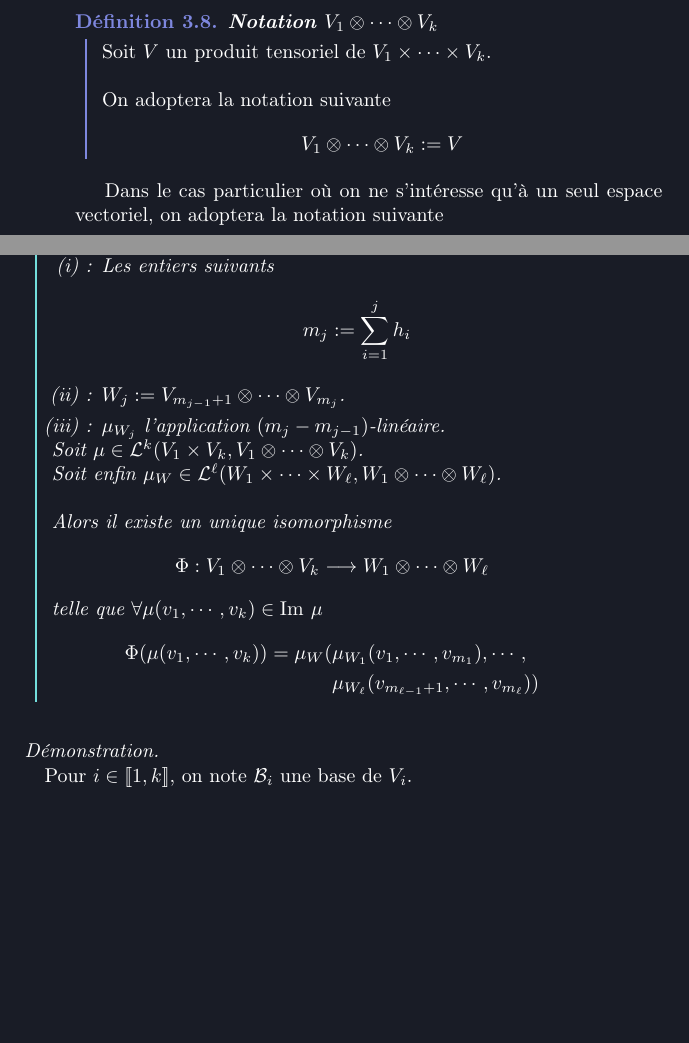
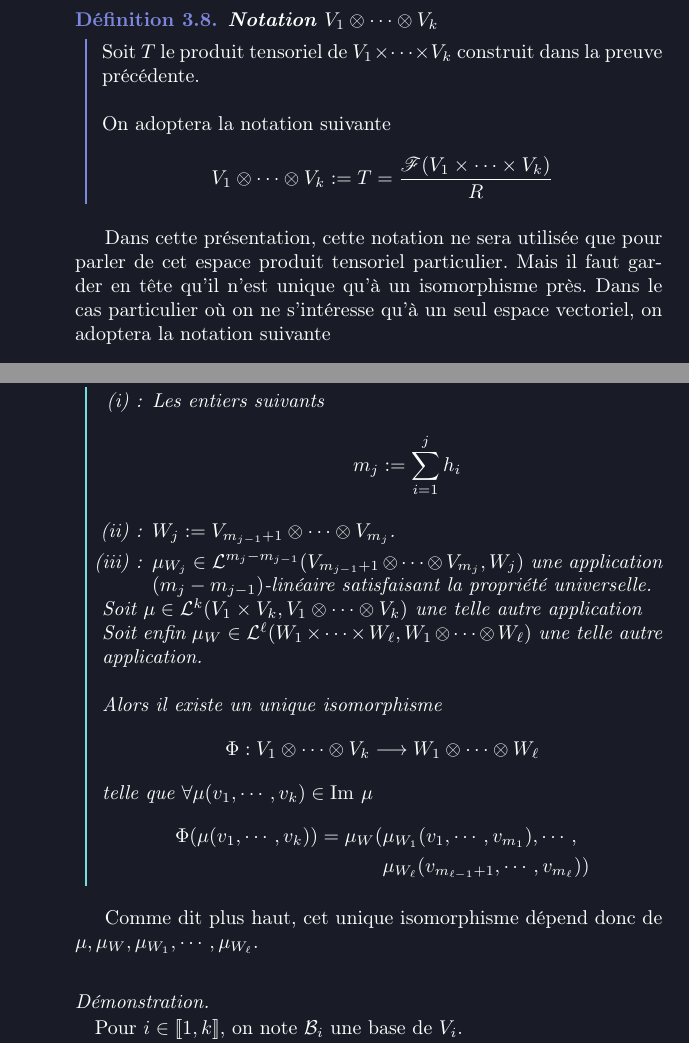
Before and after one commit to cargoax38/aquila, a LaTeX book (geometry/geometrie.tex, which reads geometry/chapter_4/II_Algebre_tensorielle.tex): two parts of pages 33 and 38 of 52 before the commit and two parts of pages 33 and 39 of 53 after it, joined at a grey line, cut so that both start at the same text, the shorter picture padded with empty space. Compiled offline with pdfLaTeX.

Commit message:
Amélioration partie II calcul tensoriel
+ Eclaircissement sur les notations.
+ Partie presque terminée

```diff
--- a/geometry/chapter_4/II_Algebre_tensorielle.tex
+++ b/geometry/chapter_4/II_Algebre_tensorielle.tex
@@ -415,14 +415,14 @@
 		Ce théorème nous permet donc de par son résultat d'unicité de définir la notation suivante
 
 		\mathblock{definition}{Notation $V_{1} \otimes \cdots \otimes V_{k}$}{
-			Soit $V$ un produit tensoriel de $V_{1} \times \cdots \times V_{k}$. \bigskip \\
+			Soit $T$ le produit tensoriel de $V_{1} \times \cdots \times V_{k}$ construit dans la preuve précédente. \bigskip \\
 			On adoptera la notation suivante
 			$$
-				V_{1} \otimes \cdots \otimes V_{k} := V
+				V_{1} \otimes \cdots \otimes V_{k} := T = \frac{\mathscr{F}(V_{1} \times \cdots \times V_{k})}{R}
 			$$
 		}
 
-		Dans le cas particulier où on ne s'intéresse qu'à un seul espace vectoriel, on adoptera la notation suivante
+		Dans cette présentation, cette notation ne sera utilisée que pour parler de cet espace produit tensoriel particulier. Mais il faut garder en tête qu'il n'est unique qu'à un isomorphisme près. Dans le cas particulier où on ne s'intéresse qu'à un seul espace vectoriel, on adoptera la notation suivante
 
 		\mathblock{definition}{Notation $\bigotimes_{k} V$}{
 			Soit $V$ un $\mathbb{R}$-espace vectoriel. \bigskip \\
@@ -602,10 +613,10 @@
 						m_{j} := \sum_{i = 1}^{j} h_{i}
 					$$
 				\item $W_{j} := V_{m_{j-1}+1} \otimes \cdots \otimes V_{m_{j}}$.
-				\item $\mu_{W_{j}}$ l'application $(m_{j} - m_{j - 1})$-linéaire.
+				\item $\mu_{W_{j}} \in \mathcal{L}^{m_{j} - m_{j - 1}}(V_{m_{j-1}+1} \otimes \cdots \otimes V_{m_{j}}, W_{j})$ une application $(m_{j} - m_{j - 1})$-linéaire satisfaisant la propriété universelle.
 			\end{mathlist}
-			Soit $\mu \in \mathcal{L}^{k}(V_{1} \times V_{k}, V_{1} \otimes \cdots \otimes V_{k})$. \\
-			Soit enfin $\mu_{W} \in \mathcal{L}^{\ell}(W_{1} \times \cdots \times W_{\ell}, W_{1} \otimes \cdots \otimes W_{\ell})$. \bigskip \\
+			Soit $\mu \in \mathcal{L}^{k}(V_{1} \times V_{k}, V_{1} \otimes \cdots \otimes V_{k})$ une telle autre application \\
+			Soit enfin $\mu_{W} \in \mathcal{L}^{\ell}(W_{1} \times \cdots \times W_{\ell}, W_{1} \otimes \cdots \otimes W_{\ell})$ une telle autre application. \bigskip \\
 			Alors il existe un unique isomorphisme
 			$$
 				\Phi : V_{1} \otimes \cdots \otimes V_{k} \longrightarrow W_{1} \otimes \cdots \otimes W_{\ell}
@@ -618,6 +629,8 @@
 				\end{aligned}
 			$$
 		}
+
+		Comme dit plus haut, cet unique isomorphisme dépend donc de $\mu, \mu_{W}, \mu_{W_{1}}, \cdots, \mu_{W_{\ell}}$.
 
 		\mathblock{proof}{}{
 			Pour $i \in [\![1, k]\!]$, on note $\mathcal{B}_{i}$ une base de $V_{i}$. \\
```
Also changed, not shown: geometry/chapter_4/II_Algebre_tensorielle.pdf, geometry/chapter_4/chapter_4.pdf, geometry/geometrie.pdf, geometry/chapter_4/II_Algebre_tensorielle.tex (31 more changed lines).
